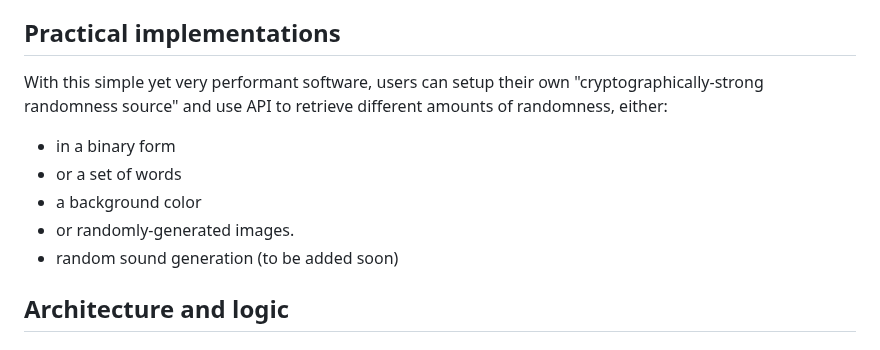
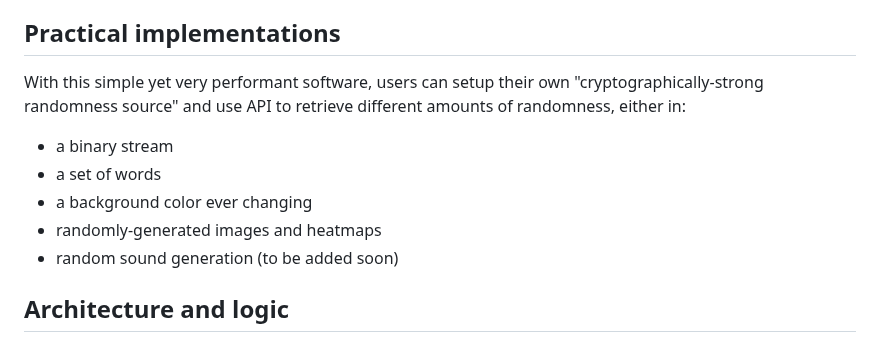
Before and after one commit to fantuz/entropy-service, a Markdown page: README.md, the part around the change. Drawn GitHub-style.

```diff
--- a/README.md
+++ b/README.md
@@ -8,11 +8,11 @@ In my demonstrative setup, real-time entropy is backed by a real QRNG (Quantum R
 The software has been adapted to fetch entropy from etherogeneous sources, as the Linux CSPRNG itself (/dev/urandom, for testing only) or an USB Chaos Key (low entropy, still deterministic in a way). Possibilities are endless as every character device will become a valid choice; ranging from barcode reader to any webcam, mouse, or radio-wave, your imagination is the limit !
 
 ## Practical implementations
-With this simple yet very performant software, users can setup their own "cryptographically-strong randomness source" and use API to retrieve different amounts of randomness, either:
- - in a binary form
- - or a set of words
- - a background color
- - or randomly-generated images.
+With this simple yet very performant software, users can setup their own "cryptographically-strong randomness source" and use API to retrieve different amounts of randomness, either in:
+ - a binary stream
+ - a set of words
+ - a background color ever changing
+ - randomly-generated images and heatmaps
  - random sound generation (to be added soon)
 
 ## Architecture and logic
```
